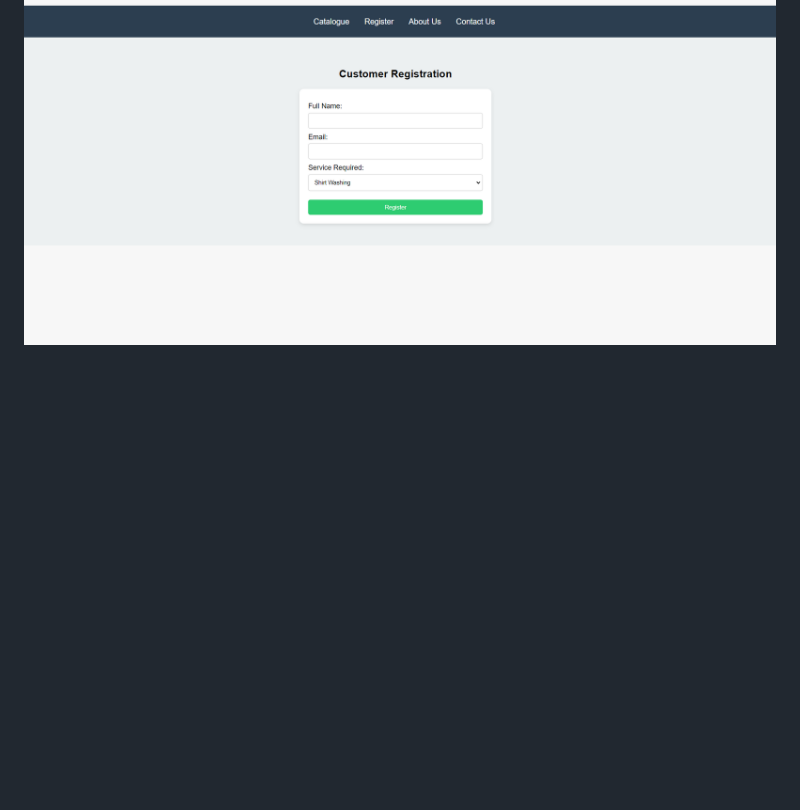
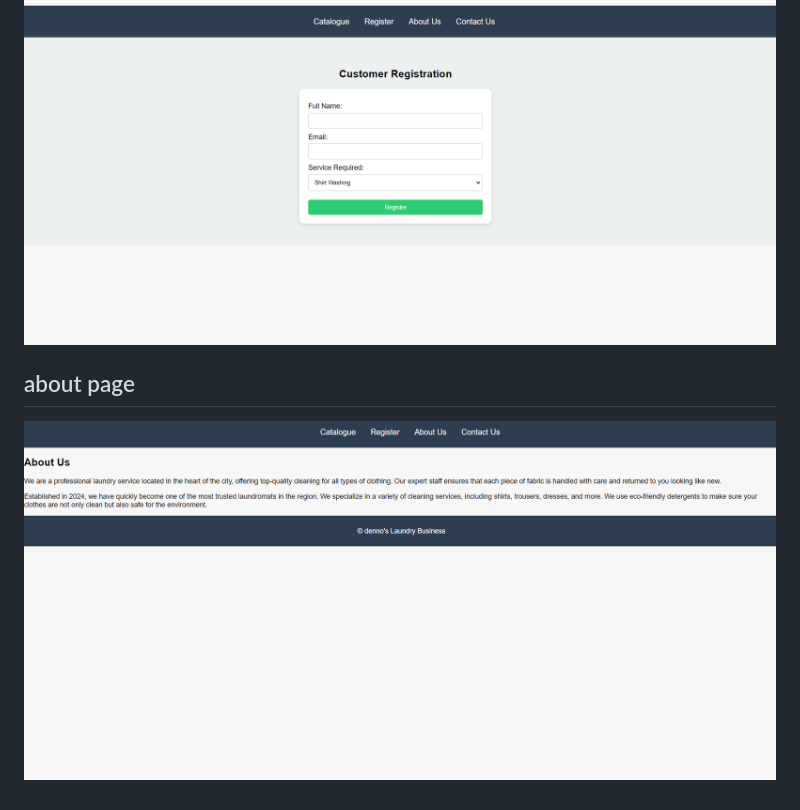
Before and after one commit to DennisMuthama/CIT-227-075-2022, a Markdown page: README.md, the part around the change. Drawn GitHub-style; pictures changed too: aboutPage.png (added); blank space fills up the shorter version.

Commit message:
added an about page picture

```diff
--- a/README.md
+++ b/README.md
@@ -24,3 +24,6 @@ Simple Form Validation: The JavaScript file contains basic validation logic for
 
 ## registration page
 ![" registerpage"](./registerpage.png)
+
+## about page
+!["about us page "](./aboutPage.png)
```
